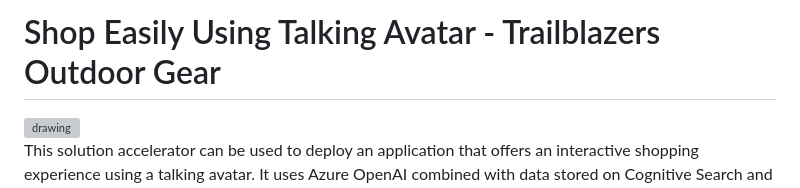
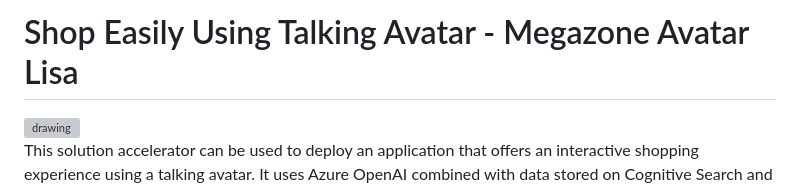
Before and after one commit to tomahawk912/AI-Avatar, a Markdown page: readme.md, the part around the change. Rendered like a GitHub page; grey boxes are pictures that could not be loaded.

```diff
--- a/readme.md
+++ b/readme.md
@@ -1,4 +1,4 @@
-# Shop Easily Using Talking Avatar - Trailblazers Outdoor Gear
+# Shop Easily Using Talking Avatar - Megazone Avatar Lisa
 
 <img src="./demo-megazone-avatar.png" alt="drawing" style="width:1200px;"/>
 
```
